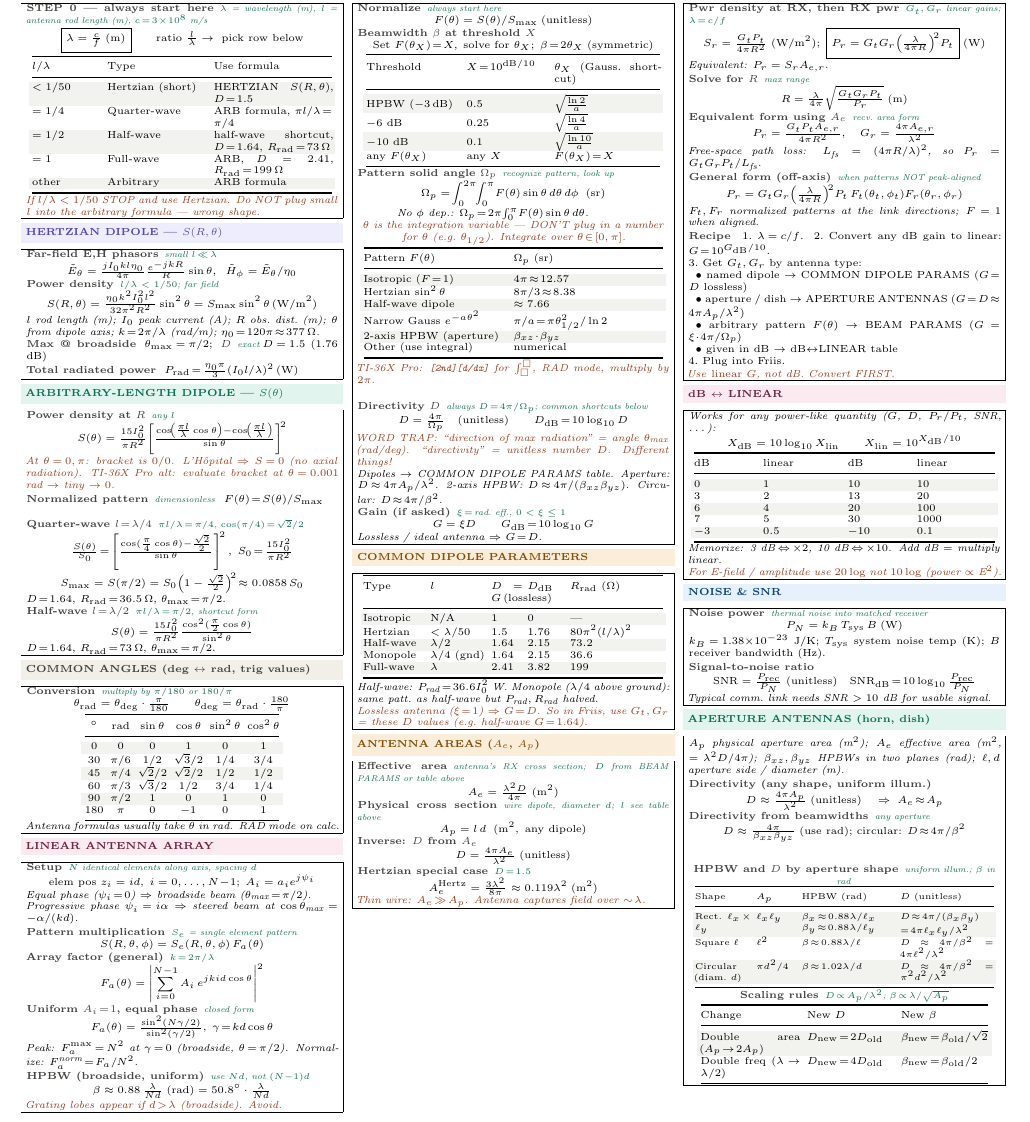
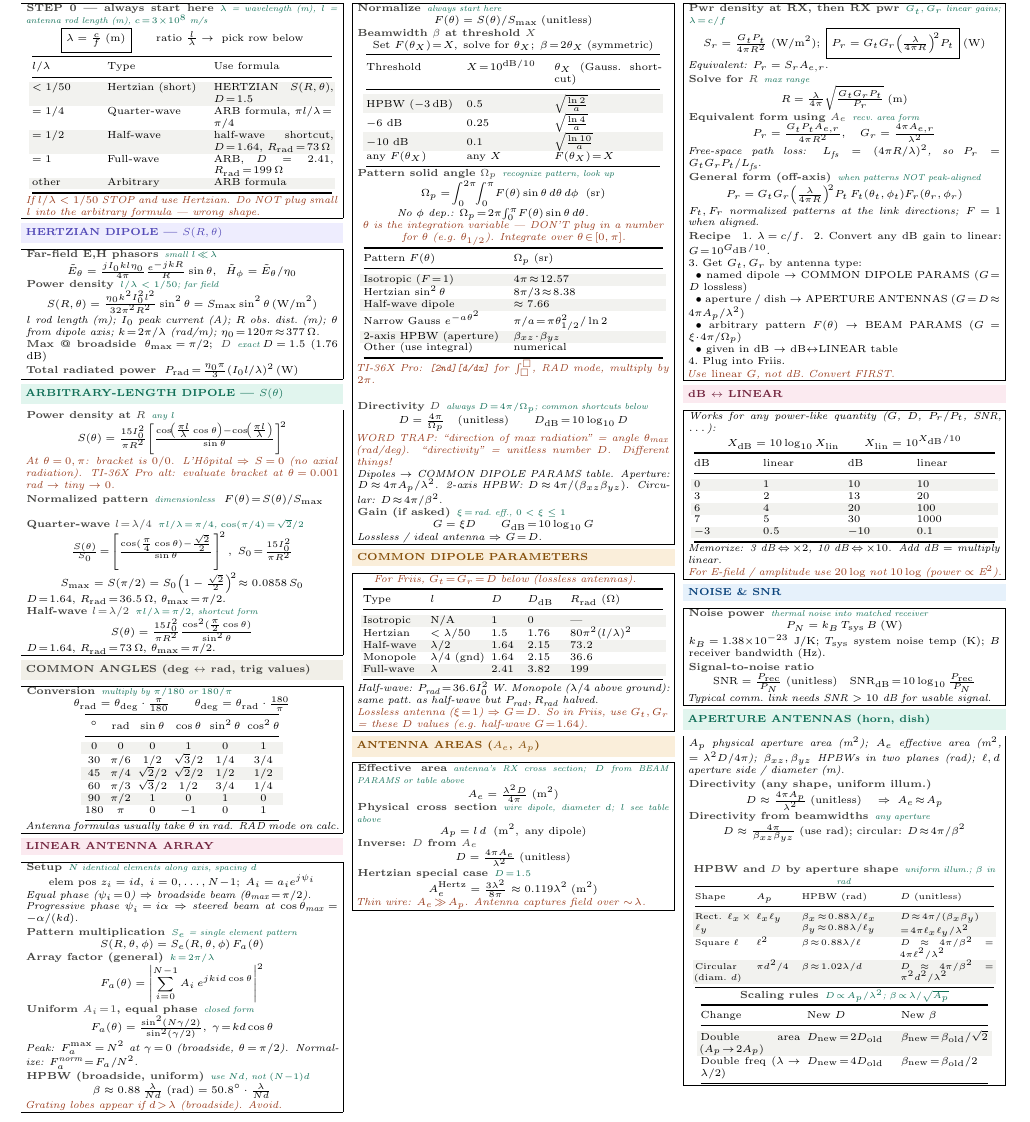
Before and after one commit to BaoPSU/ECE332-EMAG-II-Portland-State-University, a LaTeX document (Notes/Cheatsheets/Final/src/ECE332_HW4_cheatsheet.tex): part of the page, cut so that both start at the same text. Compiled offline with pdfLaTeX.

Commit message:
COMMON DIPOLE PARAMS: revert column header to plain D; add coral note above table linking G to D

```diff
--- a/Notes/Cheatsheets/Final/src/ECE332_HW4_cheatsheet.tex
+++ b/Notes/Cheatsheets/Final/src/ECE332_HW4_cheatsheet.tex
@@ -188,9 +188,10 @@ Other (use integral) & numerical\\
 \vspace{1pt}
 \shead{amberbg}{amber}{COMMON DIPOLE PARAMETERS}
 \begin{ebox}
+\textit{\color{coral}For Friis, $G_t\!=\!G_r\!=\!D$ below (lossless antennas).}\\[1pt]
 {\centering\makebox[0.98\linewidth][c]{{\setlength{\tabcolsep}{1.5pt}\begin{tabular}{@{}p{0.20\linewidth}p{0.18\linewidth}p{0.10\linewidth}p{0.12\linewidth}p{0.30\linewidth}@{}}
 \toprule
-Type & $l$ & $D\!=\!G$\,(lossless) & $D_{\text{dB}}$ & $R_{\text{rad}}$ ($\Omega$)\\
+Type & $l$ & $D$ & $D_{\text{dB}}$ & $R_{\text{rad}}$ ($\Omega$)\\
 \midrule
 \rowcolor{rowB}Isotropic & N/A & 1 & 0 & ---\\
 Hertzian & $<\lambda/50$ & 1.5 & 1.76 & $80\pi^2(l/\lambda)^2$\\
```
